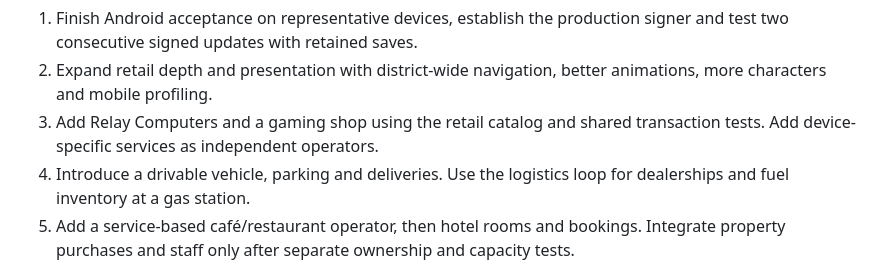
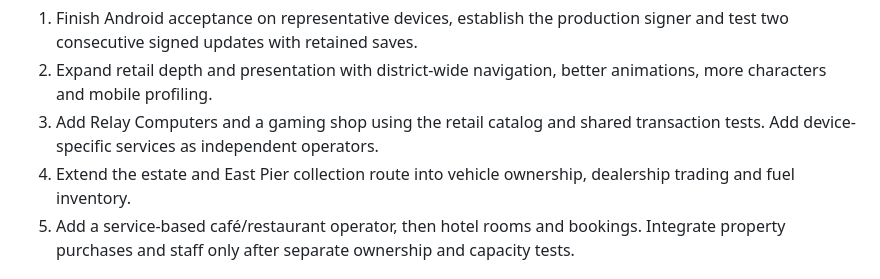
Before and after one commit to SohailKhan0525/simulationgame, a Markdown page: docs/ROADMAP.md, the part around the change. Drawn GitHub-style.

```diff
--- a/docs/ROADMAP.md
+++ b/docs/ROADMAP.md
@@ -5,7 +5,7 @@ Harbor Market implements ordering, receiving, shelf stocking, customer visits, c
 1. Finish Android acceptance on representative devices, establish the production signer and test two consecutive signed updates with retained saves.
 2. Expand retail depth and presentation with district-wide navigation, better animations, more characters and mobile profiling.
 3. Add Relay Computers and a gaming shop using the retail catalog and shared transaction tests. Add device-specific services as independent operators.
-4. Introduce a drivable vehicle, parking and deliveries. Use the logistics loop for dealerships and fuel inventory at a gas station.
+4. Extend the estate and East Pier collection route into vehicle ownership, dealership trading and fuel inventory.
 5. Add a service-based café/restaurant operator, then hotel rooms and bookings. Integrate property purchases and staff only after separate ownership and capacity tests.
 
 
```
Also changed, not shown: README.md (+3 -3 lines), docs/OPENING_HOURS_HANDOFF.md (added, +51 -0 lines), docs/QA.md (+8 -1 lines), docs/visuals/quay-evening.jpg (added), docs/visuals/wholesale-order.jpg (added), 1 other file.
